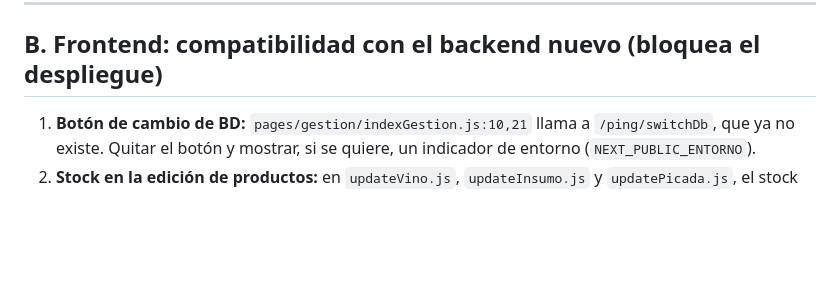
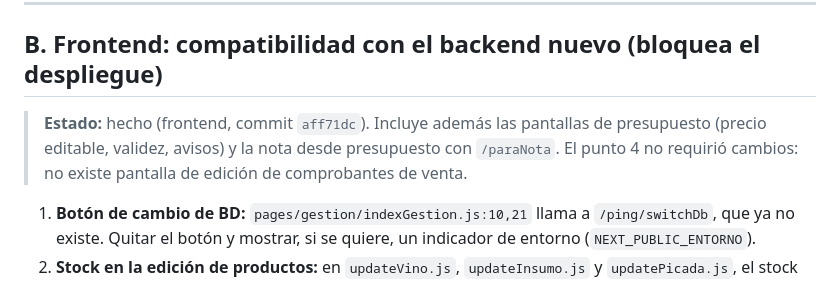
Before and after one commit to matiaslarroud/PY_Vinoteca_Backend, a Markdown page: docs/plan-errores-pendientes.md, the part around the change. Rendered like a GitHub page; blank space fills up the shorter version.

Commit message:
Plan: bloque B completado
Co-Authored-By: Claude Opus 5.5 <noreply@anthropic.com>

```diff
--- a/docs/plan-errores-pendientes.md
+++ b/docs/plan-errores-pendientes.md
@@ -60,6 +60,8 @@ Rama: `revision-2026` en los dos repos. Un commit por bloque.
 
 ## B. Frontend: compatibilidad con el backend nuevo (bloquea el despliegue)
 
+> **Estado:** hecho (frontend, commit `aff71dc`). Incluye además las pantallas de presupuesto (precio editable, validez, avisos) y la nota desde presupuesto con `/paraNota`. El punto 4 no requirió cambios: no existe pantalla de edición de comprobantes de venta.
+
 1. **Botón de cambio de BD:** `pages/gestion/indexGestion.js:10,21` llama a `/ping/switchDb`, que ya no existe. Quitar el botón y mostrar, si se quiere, un indicador de entorno (`NEXT_PUBLIC_ENTORNO`).
 2. **Stock en la edición de productos:** en `updateVino.js`, `updateInsumo.js` y `updatePicada.js`, el stock pasa a solo lectura, con un botón "Ajustar stock" que abre un modal (cantidad ± y motivo) contra el endpoint de A1.
 3. **Mensajes de error del servidor:** las pantallas tienen que mostrar el `message` que devuelve el backend en lugar de un texto fijo. Casos nuevos que el usuario va a ver:
```
